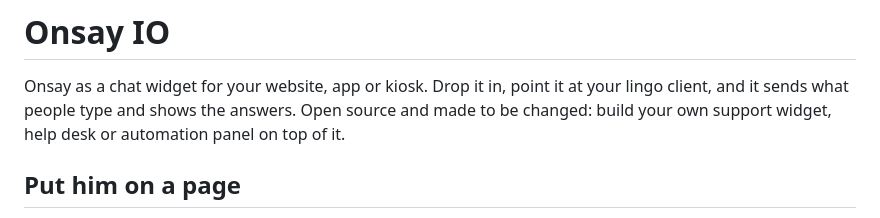
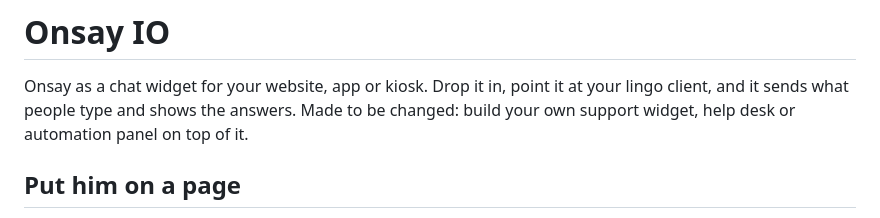
Before and after one commit to brandozer1/onsay-io, a Markdown page: README.md, the part around the change. GitHub-like rendering.

Commit message:
README wording

```diff
--- a/README.md
+++ b/README.md
@@ -1,7 +1,7 @@
 # Onsay IO
 
 Onsay as a chat widget for your website, app or kiosk. Drop it in, point it at your lingo client, and it sends what
-people type and shows the answers. Open source and made to be changed: build your own support widget, help desk or
+people type and shows the answers. Made to be changed: build your own support widget, help desk or
 automation panel on top of it.
 
 ## Put him on a page
```
